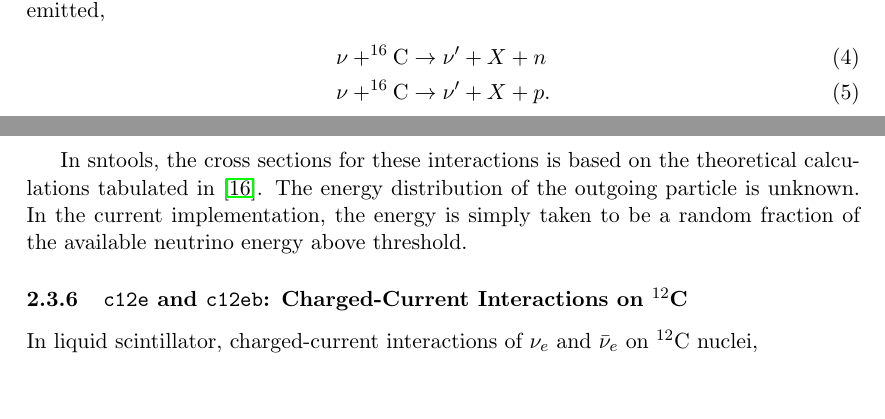
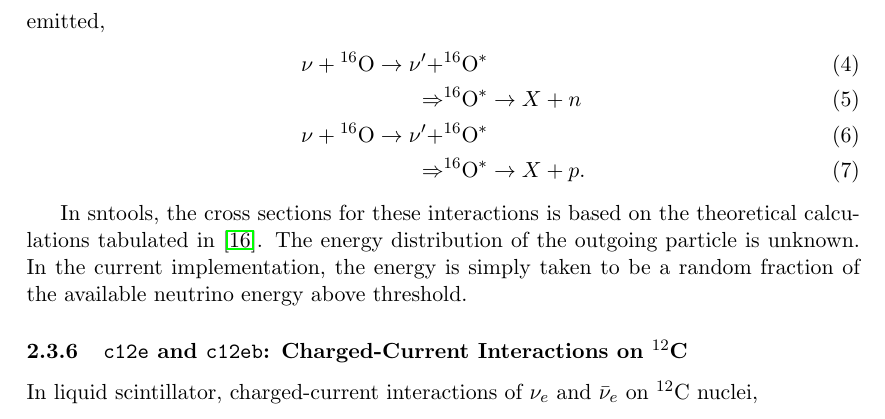
Before and after one commit to SNEWS2/sntools, a LaTeX document (doc/documentation.tex): two parts of pages 7 and 8 of 16 before the commit and part of page 8 of 16 after it, the two joined at a grey line, cut so that both start at the same text, the shorter picture padded with empty space. Compiled offline with pdfLaTeX.

Commit message:
documentation fixes

```diff
--- a/doc/documentation.tex
+++ b/doc/documentation.tex
@@ -226,8 +226,10 @@ The largest contribution to this channel comes from events where a single neutro
 	However, \texttt{o16nc\_n} events \textit{are} generated also in water Cherenkov detectors, since the neutron capture signal is potentially detectable.
 } is emitted,
 \begin{align}
-&\nu + ^{16}\text{C} \rightarrow \nu' + X + n\\
-&\nu + ^{16}\text{C} \rightarrow \nu' + X + p.
+\nu + \/^{16}\text{O} \rightarrow \nu' + &^{16}\text{O}^*\\
+	\Rightarrow &^{16}\text{O}^{*} \rightarrow X + n\\
+\nu + \/^{16}\text{O} \rightarrow \nu' + &^{16}\text{O}^*\\
+	\Rightarrow &^{16}\text{O}^{*} \rightarrow X + p.
 \end{align}
 
 In sntools, the cross sections for these interactions is based on the theoretical calculations tabulated in~\cite{Suzuki2018}.
```
